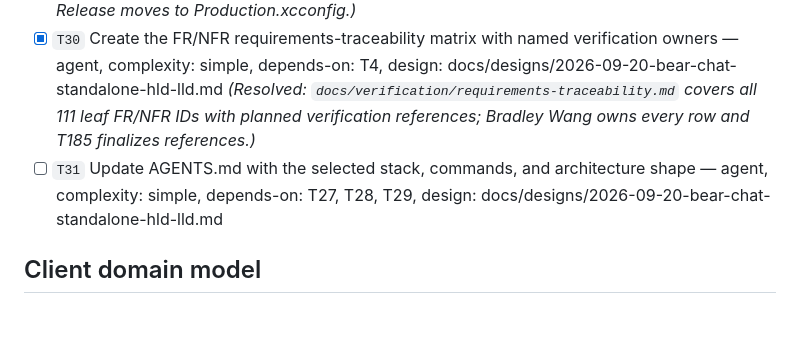
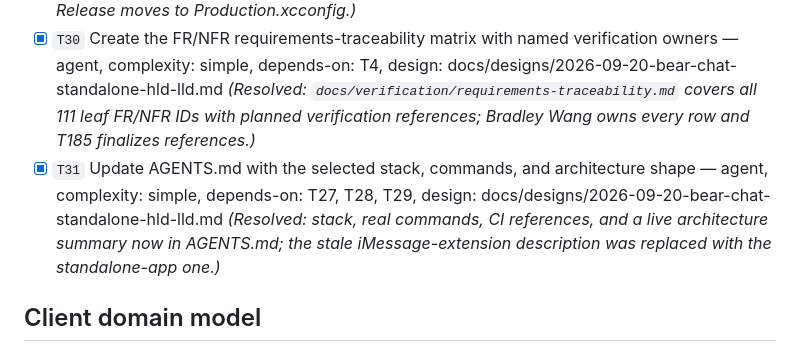
Before and after one commit to wangbr23/bear-chat, a Markdown page: TODO.md, the part around the change. Drawn GitHub-style; blank space fills up the shorter version.

```diff
--- a/TODO.md
+++ b/TODO.md
@@ -42,7 +42,7 @@ Task format: `- [ ] \`T<n>\` <description> — <manual|agent>[, complexity: simp
 - [x] `T28` Add CI for Supabase migrations, pgTAP tests, and Edge Function tests — agent, complexity: simple, depends-on: T26, design: docs/designs/2026-09-20-bear-chat-standalone-hld-lld.md *(Resolved: GitHub Actions workflow at `.github/workflows/backend-ci.yml`; Deno job verified locally, Docker migration/pgTAP job verified on the runner only since this machine has no container runtime.)*
 - [x] `T29` Add non-secret development, staging, and production configuration boundaries — agent, complexity: simple, depends-on: T25, T26, design: docs/designs/2026-09-20-bear-chat-standalone-hld-lld.md *(Resolved: Debug uses development endpoints and Release uses staging endpoints; production stays unwired until T19 provisions the production project, then Release moves to Production.xcconfig.)*
 - [x] `T30` Create the FR/NFR requirements-traceability matrix with named verification owners — agent, complexity: simple, depends-on: T4, design: docs/designs/2026-09-20-bear-chat-standalone-hld-lld.md *(Resolved: `docs/verification/requirements-traceability.md` covers all 111 leaf FR/NFR IDs with planned verification references; Bradley Wang owns every row and T185 finalizes references.)*
-- [ ] `T31` Update AGENTS.md with the selected stack, commands, and architecture shape — agent, complexity: simple, depends-on: T27, T28, T29, design: docs/designs/2026-09-20-bear-chat-standalone-hld-lld.md
+- [x] `T31` Update AGENTS.md with the selected stack, commands, and architecture shape — agent, complexity: simple, depends-on: T27, T28, T29, design: docs/designs/2026-09-20-bear-chat-standalone-hld-lld.md *(Resolved: stack, real commands, CI references, and a live architecture summary now in AGENTS.md; the stale iMessage-extension description was replaced with the standalone-app one.)*
 
 ## Client domain model
 
```
Also changed, not shown: AGENTS.md (+14 -10 lines), docs/journal.md (+4 -0 lines).
